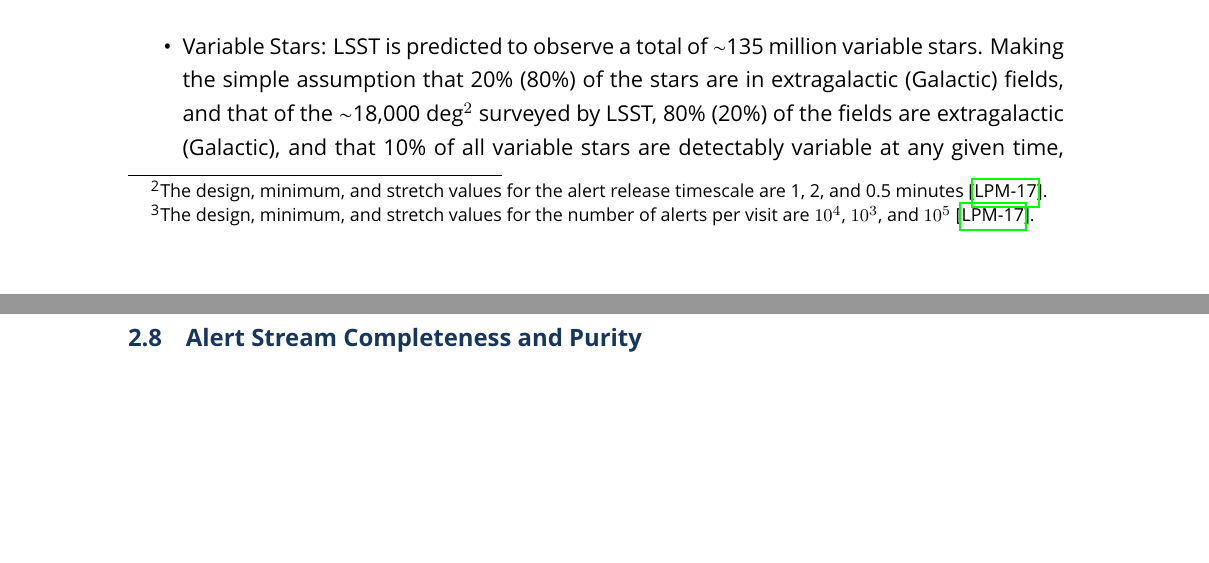
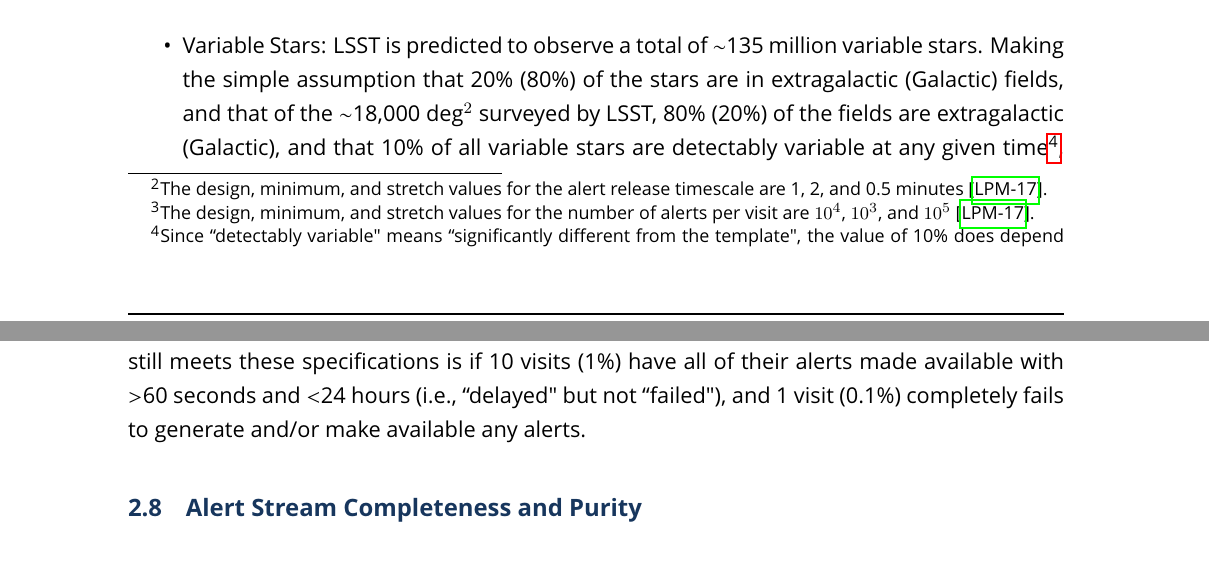
Before and after one commit to lsst-dm/dmtn-102, a LaTeX document (DMTN-102.tex): two parts of pages 5 and 9 of 11, joined at a grey line, cut so that both start at the same text, the shorter picture padded with empty space. The pictures show the PDF file DMTN-102.pdf that the author committed with the source.

Commit message:
KTs comments incorporated

```diff
--- a/DMTN-102.tex
+++ b/DMTN-102.tex
@@ -91,7 +91,7 @@
 
 The value of 10,000 alerts per visit is a formal requirement on the DMS and not a scientific estimate of the intrinsic rate of transients and variables in the universe. However, estimates for the most common transients and variables can be derived from the Science Book \citep{2009arXiv0912.0201L} by making some significant assumptions, as follows:
 \begin{itemize}
-\item Variable Stars: LSST is predicted to observe a total of $\sim$135 million variable stars. Making the simple assumption that 20\% (80\%) of the stars are in extragalactic (Galactic) fields, and that of the $\sim$18,000 deg$^2$ surveyed by LSST, 80\% (20\%) of the fields are extragalactic (Galactic), and that 10\% of all variable stars are detectably variable at any given time, then a typical extragalactic (Galactic) field would yield $\sim$1,800 ($\sim$28,800) alerts per visit. Averaged over all fields, and weighted by 80\% and 20\% of the fields being extragalactic and Galactic, respectively, this is an average of 7,200 alerts per visit.
+\item Variable Stars: LSST is predicted to observe a total of $\sim$135 million variable stars. Making the simple assumption that 20\% (80\%) of the stars are in extragalactic (Galactic) fields, and that of the $\sim$18,000 deg$^2$ surveyed by LSST, 80\% (20\%) of the fields are extragalactic (Galactic), and that 10\% of all variable stars are detectably variable at any given time\footnote{Since ``detectably variable" means ``significantly different from the template", the value of 10\% does depend on how the template is generated.}, then a typical extragalactic (Galactic) field would yield $\sim$1,800 ($\sim$28,800) alerts per visit. Averaged over all fields, and weighted by 80\% and 20\% of the fields being extragalactic and Galactic, respectively, this is an average of 7,200 alerts per visit.
 \item Supernovae: LSST is predicted to observe a total of $\sim$10 million supernovae in 10 years, or $\sim$1 million per year. Since SNe are typically only visible for a few months, there might be $\sim$0.3 million detectable at any given time. Over 15,000 deg$^{2}$ of extragalactic survey area, that's $\sim$20 SNe deg$^{-2}$ or $\sim$200 alerts for SNe per visit.
 \item Active Galactic Nuclei: LSST is predicted to observe millions of AGN. If $\sim$10\% of them are detectably variable at any given time, then the estimate is that $\sim$0.1 million alerts over 15,000 deg$^2$ would generate $\sim$7 alerts deg$^{-2}$, or $\sim$70 alerts per visit for AGN.
 \item Moving Objects: The number of Solar System objects that LSST is predicted to observe is dominated by the 5.5 million main-belt asteroids. Assuming that they are spread evenly over the $\sim$18,000 deg$^2$ survey area (even though they're not, as they're found primarily along the ecliptic) leads to $\sim$3,000 alerts per visit due to moving objects.
@@ -140,7 +140,7 @@
 
 Given the requirement in \S~\ref{ssec:OTT1} that 98\% of all alerts be made available within 60 seconds, a visit would be considered "delayed" and count towards that 1\% limit if, and only if, $>$2\% of its alerts were made available with a latency of $>$60 seconds. The requirement that no more than 0.1\% of all science visits fail to generate and/or distribute alerts is integrated over all stages of data handling (i.e., includes failures at any stage of prompt processing).
 
-Assuming $\sim$10 million alerts per night (\S~\ref{ssec:transN}), brokers can rely on the DMS to not exceed an upper limit of 200,000 alerts (2\%) being made available with a latency of $>$60 seconds, and an upper limit of 10,000 alerts (or 1 visit's worth, i.e., 0.1\% of 1,000 visits per night) that fail to be generated and/or made available.
+Assuming $\sim$10 million alerts per night (\S~\ref{ssec:transN}), brokers can rely on the DMS to not exceed an upper limit of 200,000 alerts (2\%) being made available with a latency of $>$60 seconds, and an upper limit of 10,000 alerts (or 1 visit's worth, i.e., 0.1\% of 1,000 visits per night) that fail to be generated and/or made available. In other words, the worst-case scenario for a night which still meets these specifications is if 10 visits (1\%) have all of their alerts made available with $>$60 seconds and $<$24 hours (i.e., ``delayed" but not ``failed"), and 1 visit (0.1\%) completely fails to generate and/or make available any alerts.
 
 
 % % % % % % % % % % % % %
```
Also changed, not shown: DMTN-102.pdf, DMTN-102.tex (2 more changed lines).
